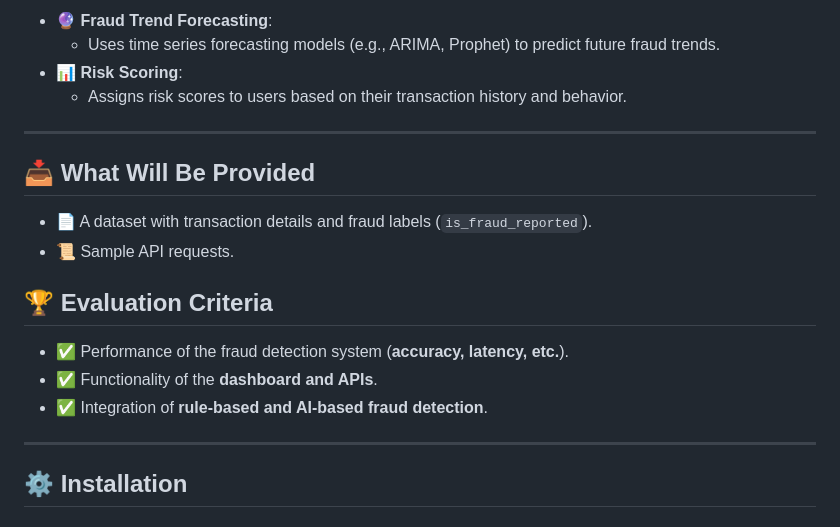
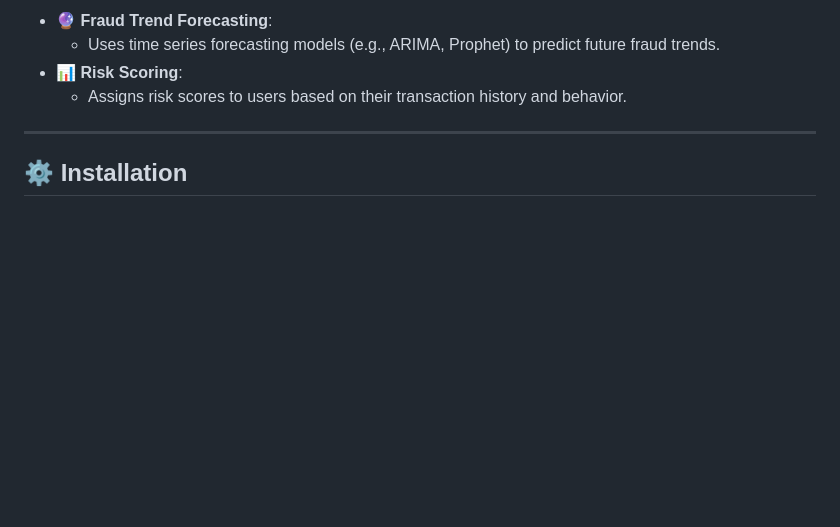
Before and after one commit to Cyberpunk-San/MAD-F-, a Markdown page: README.md, the part around the change. GitHub-like rendering; blank space fills up the shorter version.

```diff
--- a/README.md
+++ b/README.md
@@ -92,17 +92,6 @@ MAD-F is a **hybrid fraud detection system** that combines **rule-based checks**
 
 ---
 
-## 📥 What Will Be Provided
-- 📄 A dataset with transaction details and fraud labels (`is_fraud_reported`).
-- 📜 Sample API requests.
-
-## 🏆 Evaluation Criteria
-- ✅ Performance of the fraud detection system (**accuracy, latency, etc.**).
-- ✅ Functionality of the **dashboard and APIs**.
-- ✅ Integration of **rule-based and AI-based fraud detection**.
-
----
-
 ## ⚙️ Installation
 
 ### 📌 Prerequisites
```
